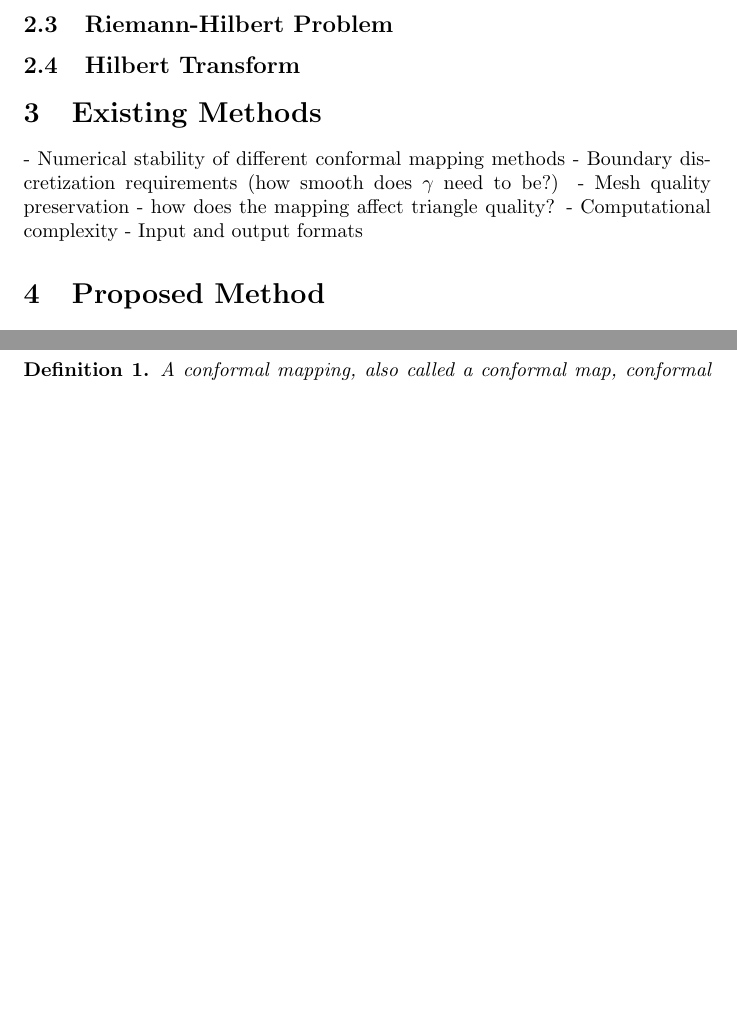
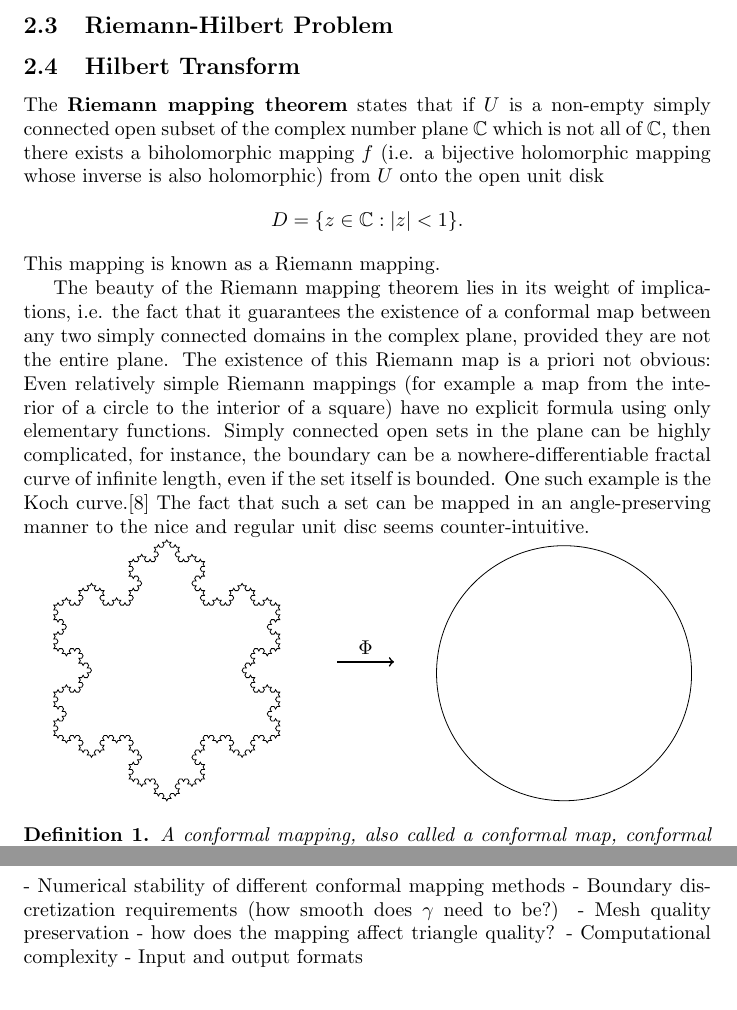
Before and after one commit to aiacopino/ConformalMeshMapping, a LaTeX paper (doc/main.tex, which reads doc/existingmethods.tex, doc/kochtikz.tex, doc/preamble.tex): two parts of pages 4 and 5 of 5 before the commit and two parts of pages 5 and 7 of 9 after it, joined at a grey line, cut so that both start at the same text, the shorter picture padded with empty space. Compiled offline with pdfLaTeX.

Commit message:
riemann mapping theorem intuition

```diff
--- /dev/null
+++ b/doc/existingmethods.tex
@@ -0,0 +1,6 @@
+\section{Existing Methods}
+- Numerical stability of different conformal mapping methods
+- Boundary discretization requirements (how smooth does $\gamma$ need to be?)
+- Mesh quality preservation - how does the mapping affect triangle quality?
+- Computational complexity
+- Input and output formats
--- /dev/null
+++ b/doc/kochtikz.tex
@@ -0,0 +1,13 @@
+\begin{tikzpicture}
+    \pgfdeclarelindenmayersystem{Koch curve}{
+        \rule{F -> F-F++F-F}
+        }
+        \draw [black]
+    [l-system={Koch curve, step=1.4pt, angle=60, axiom=F++F++F, order=4}]
+    lindenmayer system -- cycle;
+
+    \pgfmathsetmacro{\kochwidth}{2pt*4*8}
+    \draw [black] (9,1.1) circle (\kochwidth pt);
+
+    \draw [->, thick] (5,1.3) -- (6,1.3) node [midway, above] {$\Phi$};
+\end{tikzpicture}
--- a/doc/main.tex
+++ b/doc/main.tex
@@ -31,11 +22,0 @@ why i care, target audience
-\subsection{Riemann-Hilbert Problem}
-\subsection{Hilbert Transform}
-
-\section{Existing Methods}
-- Numerical stability of different conformal mapping methods
-- Boundary discretization requirements (how smooth does $\gamma$ need to be?)
-- Mesh quality preservation - how does the mapping affect triangle quality?
-- Computational complexity
-- Input and output formats
-
-\section{Proposed Method}
@@ -62,3 +22,0 @@ check angle preservation (e.g., via dot products on mapped vectors) and scale fa
-\begin{definition}
-    A conformal mapping, also called a conformal map, conformal transformation, angle-preserving transformation, or biholomorphic map, is a transformation w=f(z) that preserves local angles. An analytic function is conformal at any point where it has a nonzero derivative.
-\end{definition}
@@ -86,2 +25,5 @@ Crowding also limits the practical usefulness of conformal maps. This was demons
+\include{existingmethods}
+\include{proposedmethod}
+\include{conclusion}
 
 \end{document}
--- a/doc/preamble.tex
+++ b/doc/preamble.tex
@@ -1,5 +1,9 @@
 \usepackage{amsmath}
 \usepackage{amsthm}
+\usepackage{amssymb}
+
+\usepackage{tikz}
+\usetikzlibrary{lindenmayersystems}
 
 \newcommand{\del}{\partial}
 \newtheorem{definition}{Definition}
--- /dev/null
+++ b/doc/theory.tex
@@ -0,0 +1,19 @@
+\section{Theoretical Background}
+\subsection{Conformal Mappings}
+\subsection{Riemann Mapping Theorem}
+\subsection{Riemann-Hilbert Problem}
+\subsection{Hilbert Transform}
+
+The \textbf{Riemann mapping theorem} states that if $U$ is a non-empty simply connected open subset of the complex number plane $\mathbb{C}$ which is not all of $\mathbb{C}$, then there exists a biholomorphic mapping $f$ (i.e. a bijective holomorphic mapping whose inverse is also holomorphic) from $U$ onto the open unit disk
+$$ D = \{z \in \mathbb{C}: |z|<1 \}. $$
+This mapping is known as a Riemann mapping.
+
+The beauty of the Riemann mapping theorem lies in its weight of implications, i.e. the fact that it guarantees the existence of a conformal map between any two simply connected domains in the complex plane, provided they are not the entire plane. The existence of this Riemann map is a priori not obvious: Even relatively simple Riemann mappings (for example a map from the interior of a circle to the interior of a square) have no explicit formula using only elementary functions.
+Simply connected open sets in the plane can be highly complicated, for instance, the boundary can be a nowhere-differentiable fractal curve of infinite length, even if the set itself is bounded. One such example is the Koch curve.[8] The fact that such a set can be mapped in an angle-preserving manner to the nice and regular unit disc seems counter-intuitive.
+
+\input{kochtikz.tex}
+
+
+\begin{definition}
+    A conformal mapping, also called a conformal map, conformal transformation, angle-preserving transformation, or biholomorphic map, is a transformation w=f(z) that preserves local angles. An analytic function is conformal at any point where it has a nonzero derivative.
+\end{definition}
```
Also changed, not shown: doc/introduction.tex (added, +4 -0 lines), doc/kochcurve.tex (added, +21 -0 lines), doc/out/conclusion.tex (added, +1 -0 lines), doc/proposedmethod.tex (added, +20 -0 lines), doc/out/koch.pdf (added), doc/out/kochcurve.pdf (added), doc/out/main.pdf (added), doc/main.tex (53 more changed lines), doc/theory.tex (18 more changed lines).
